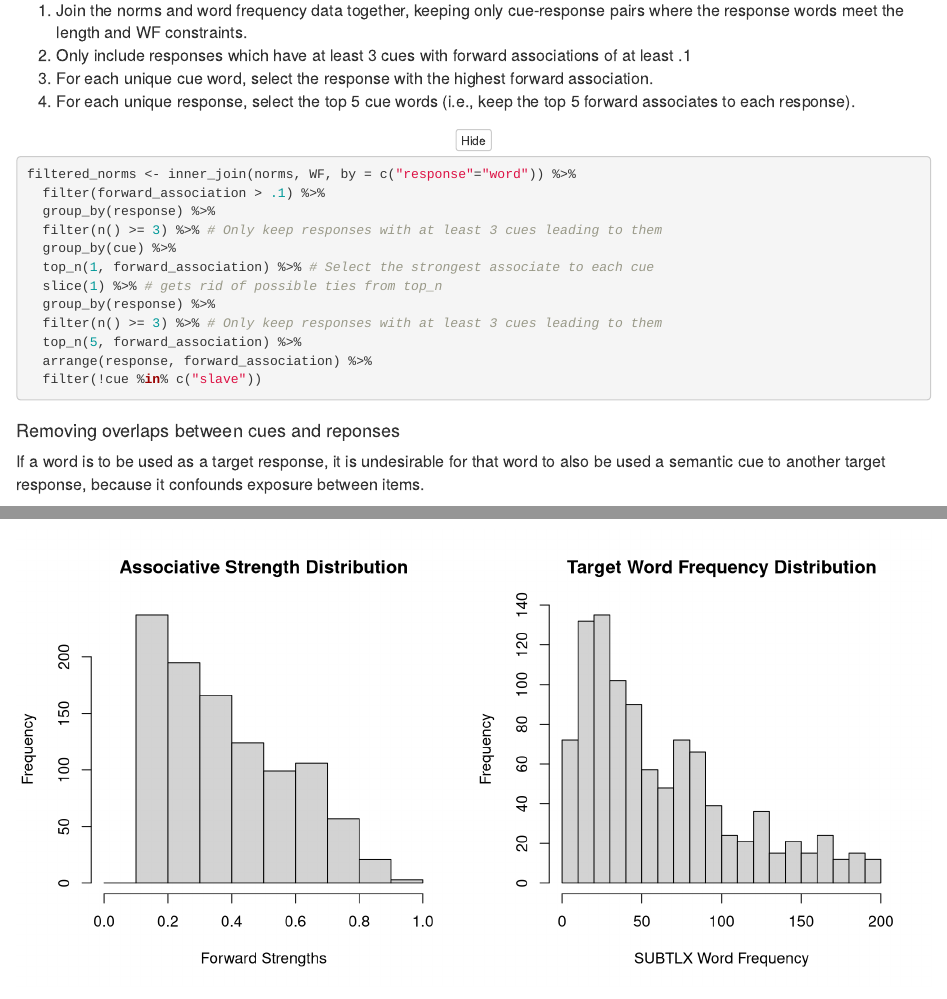
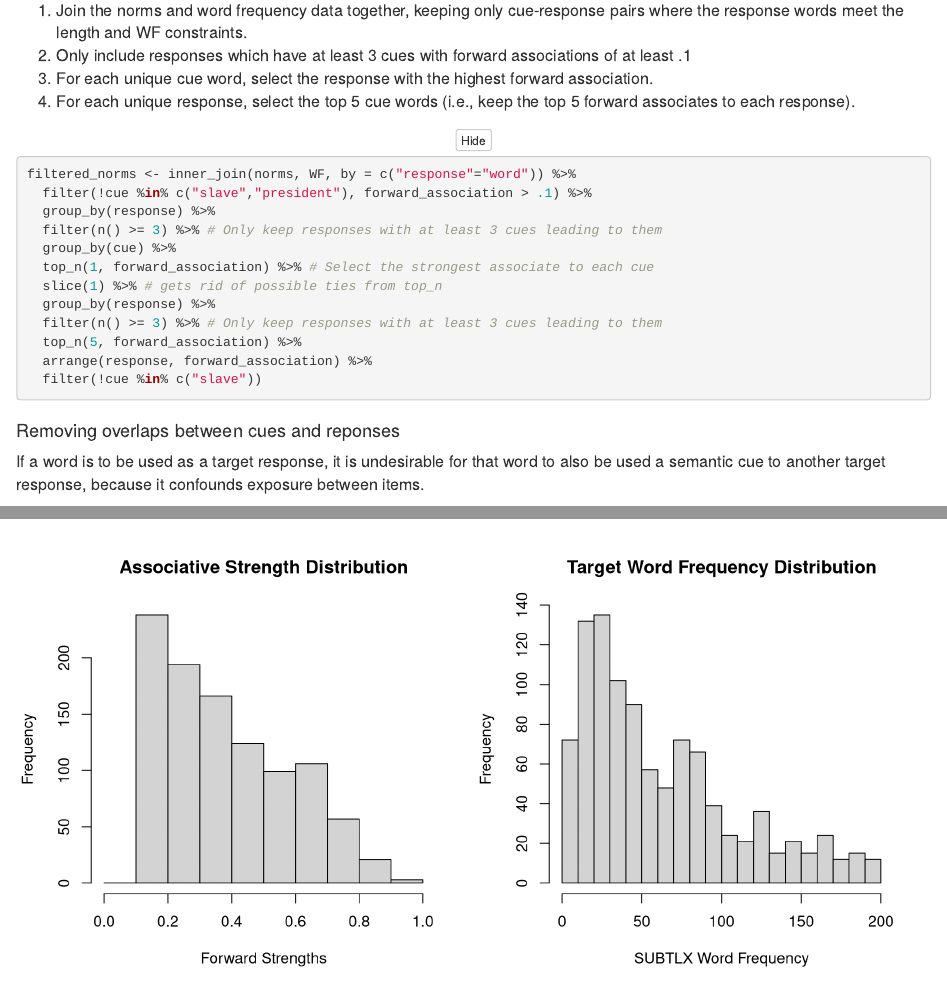
Before and after one commit to wjhopper/USF-WAN-SS, an R Markdown document (norms.Rmd): the page in a window 1100 px wide, from 1470 px down, and a second part further down, joined at a grey line. Rendered offline with R 4.5, knitr and Pandoc, with nearby package versions; folded parts are opened.

Commit message:
filter out undesireable cue words before any other cue selection criteria are applied

````diff
--- a/norms.Rmd
+++ b/norms.Rmd
@@ -98,7 +98,7 @@ WF <- read.csv("WordAssociationNorms_SUBTLEXFrequencies.csv",
 ```{r strongest_cues}
 
 filtered_norms <- inner_join(norms, WF, by = c("response"="word")) %>%
-  filter(forward_association > .1) %>%
+  filter(!cue %in% c("slave","president"), forward_association > .1) %>%
   group_by(response) %>%
   filter(n() >= 3) %>% # Only keep responses with at least 3 cues leading to them
   group_by(cue) %>%
````
Also changed, not shown: norms.html.
